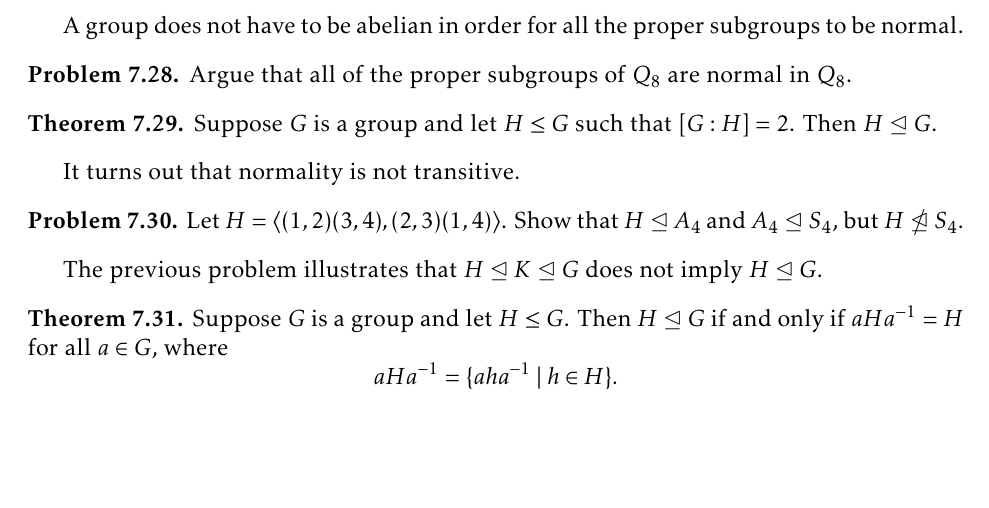
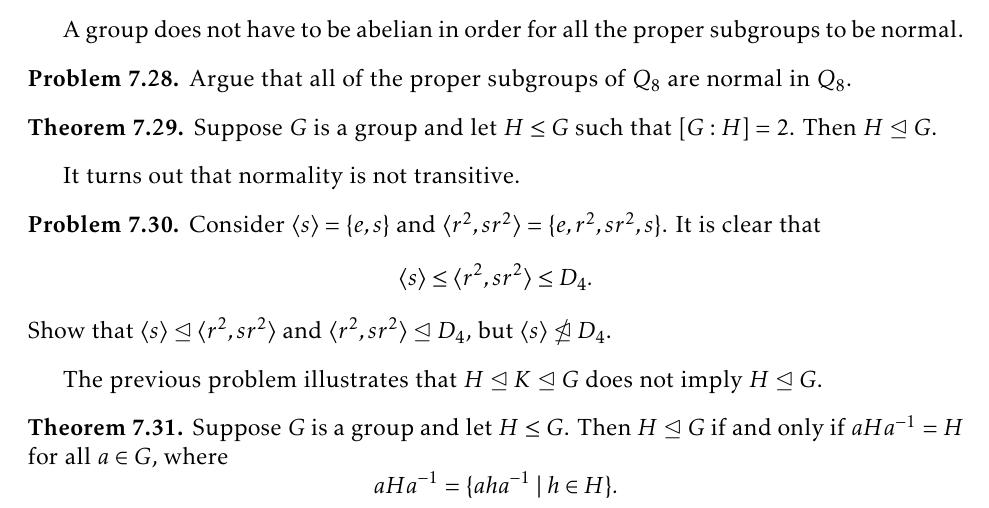
Before and after one commit to dcernst/IBL-AbstractAlgebra, a LaTeX thesis (IBL-AbstractAlgebra.tex, which reads CosetsLagrangeNormal.tex): part of page 74 of 105 before the commit and part of page 74 of 106 after it, cut so that both start at the same text, the shorter picture padded with empty space. Compiled offline with pdfLaTeX.

Commit message:
Fixed a broken problem

```diff
--- a/CosetsLagrangeNormal.tex
+++ b/CosetsLagrangeNormal.tex
@@ -329,7 +329,11 @@ Suppose $G$ is a group and let $H\leq G$ such that $[G:H]=2$.  Then $H\trianglel
 It turns out that normality is not transitive.
 
 \begin{problem}
-Let $H=\langle (1,2)(3,4),(2,3)(1,4)\rangle$.  Show that $H\trianglelefteq A_4$ and $A_4\trianglelefteq S_4$, but $H\not\trianglelefteq S_4$.
+Consider $\langle s\rangle=\{e,s\}$ and $\langle r^2,sr^2\rangle =\{e,r^2,sr^2,s\}$. It is clear that
+\[
+\langle s\rangle\leq \langle r^2,sr^2\rangle\leq D_4.
+\]
+Show that $\langle s\rangle\trianglelefteq \langle r^2,sr^2\rangle$ and $\langle r^2,sr^2\rangle\trianglelefteq D_4$, but $\langle s\rangle\not\trianglelefteq D_4$.
 \end{problem}
 
 The previous problem illustrates that $H\trianglelefteq K \trianglelefteq G$ does not imply $H\trianglelefteq G$.
```
